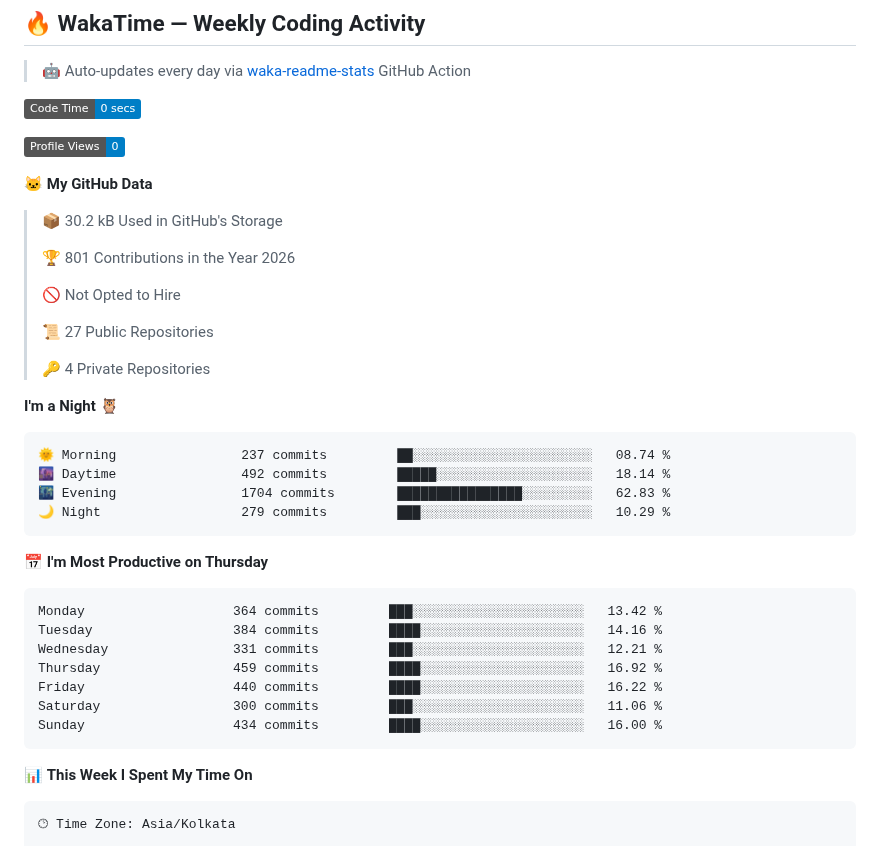
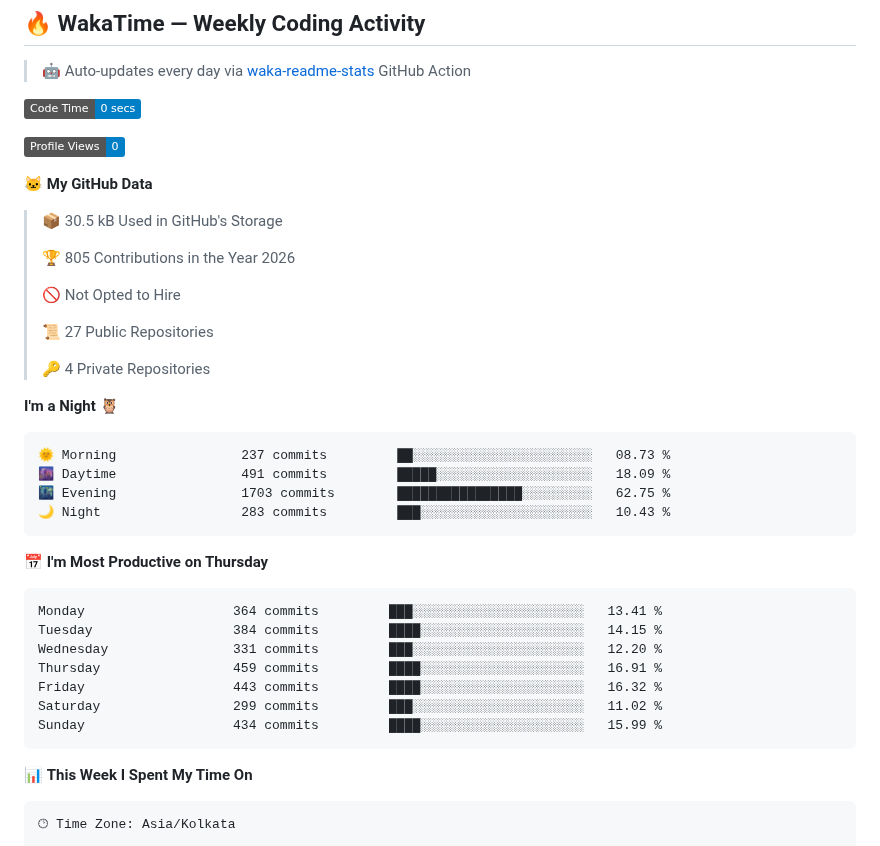
Before and after one commit to ArjunKalirana/ArjunKalirana, a Markdown page: README.md, the part around one of its changes. GitHub-like rendering; badges without logos.

Commit message:
Updated with Dev Metrics

````diff
--- a/README.md
+++ b/README.md
@@ -316,9 +316,9 @@ ESP32 Sensors → LoRa Mesh → MQTT Broker
 
 **🐱 My GitHub Data**
 
-> 📦 30.2 kB Used in GitHub's Storage
+> 📦 30.5 kB Used in GitHub's Storage
  >
-> 🏆 801 Contributions in the Year 2026
+> 🏆 805 Contributions in the Year 2026
  >
 > 🚫 Not Opted to Hire
  >
@@ -329,21 +329,21 @@ ESP32 Sensors → LoRa Mesh → MQTT Broker
 **I'm a Night 🦉**
 
 ```text
-🌞 Morning                237 commits         ██░░░░░░░░░░░░░░░░░░░░░░░   08.74 %
-🌆 Daytime                492 commits         █████░░░░░░░░░░░░░░░░░░░░   18.14 %
-🌃 Evening                1704 commits        ████████████████░░░░░░░░░   62.83 %
-🌙 Night                  279 commits         ███░░░░░░░░░░░░░░░░░░░░░░   10.29 %
+🌞 Morning                237 commits         ██░░░░░░░░░░░░░░░░░░░░░░░   08.73 %
+🌆 Daytime                491 commits         █████░░░░░░░░░░░░░░░░░░░░   18.09 %
+🌃 Evening                1703 commits        ████████████████░░░░░░░░░   62.75 %
+🌙 Night                  283 commits         ███░░░░░░░░░░░░░░░░░░░░░░   10.43 %
 ```
 📅 **I'm Most Productive on Thursday**
 
 ```text
-Monday                   364 commits         ███░░░░░░░░░░░░░░░░░░░░░░   13.42 %
-Tuesday                  384 commits         ████░░░░░░░░░░░░░░░░░░░░░   14.16 %
-Wednesday                331 commits         ███░░░░░░░░░░░░░░░░░░░░░░   12.21 %
-Thursday                 459 commits         ████░░░░░░░░░░░░░░░░░░░░░   16.92 %
-Friday                   440 commits         ████░░░░░░░░░░░░░░░░░░░░░   16.22 %
-Saturday                 300 commits         ███░░░░░░░░░░░░░░░░░░░░░░   11.06 %
-Sunday                   434 commits         ████░░░░░░░░░░░░░░░░░░░░░   16.00 %
+Monday                   364 commits         ███░░░░░░░░░░░░░░░░░░░░░░   13.41 %
+Tuesday                  384 commits         ████░░░░░░░░░░░░░░░░░░░░░   14.15 %
+Wednesday                331 commits         ███░░░░░░░░░░░░░░░░░░░░░░   12.20 %
+Thursday                 459 commits         ████░░░░░░░░░░░░░░░░░░░░░   16.91 %
+Friday                   443 commits         ████░░░░░░░░░░░░░░░░░░░░░   16.32 %
+Saturday                 299 commits         ███░░░░░░░░░░░░░░░░░░░░░░   11.02 %
+Sunday                   434 commits         ████░░░░░░░░░░░░░░░░░░░░░   15.99 %
 ```
 
 
````
Also changed, not shown: other parts of README.md (+1 -1 lines), assets/bar_graph.png.
